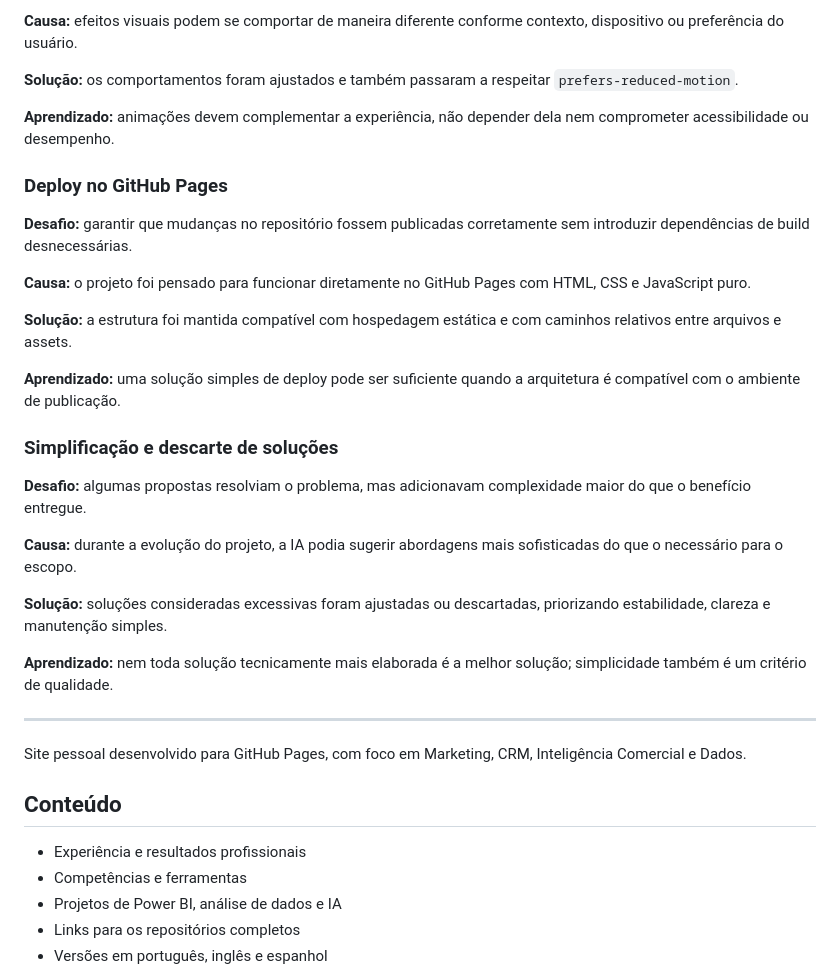
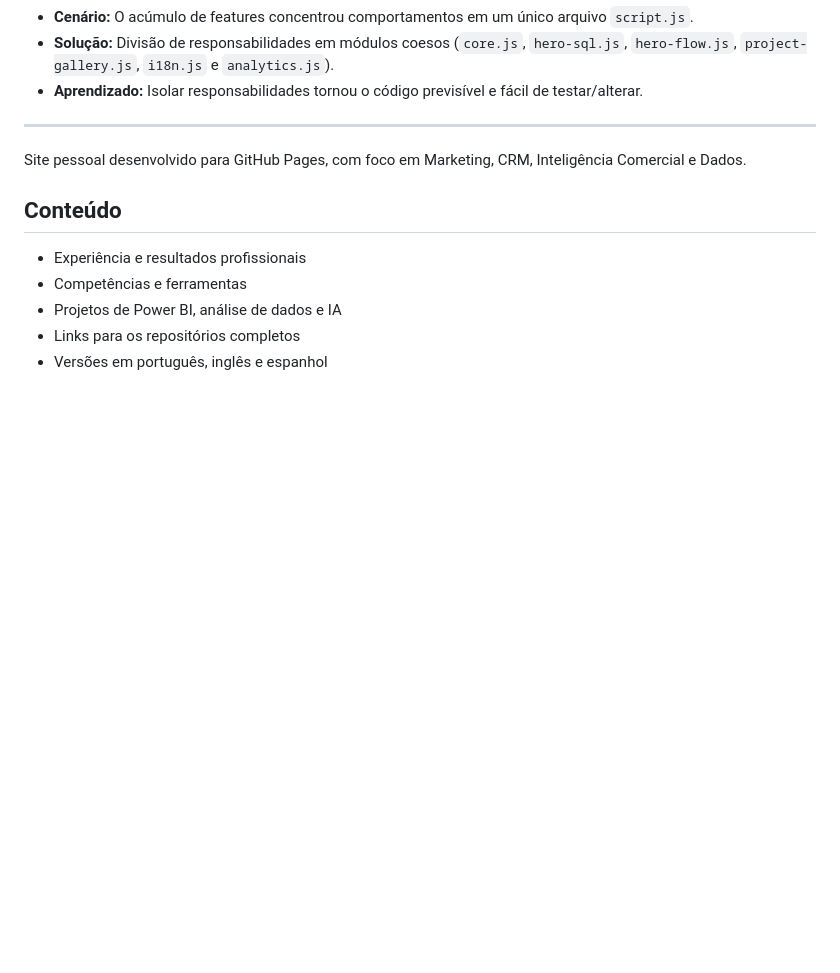
Before and after one commit to lucasdemrodrigues/lucasdemrodrigues.github.io, a Markdown page: README.md, the part around one of its changes. Rendered like a GitHub page; folded sections open; blank space fills up the shorter version.

```diff
--- a/README.md
+++ b/README.md
@@ -204,28 +181,7 @@ A origem dos acessos por canais controlados será identificada por parâmetros U
-**Causa:** efeitos visuais podem se comportar de maneira diferente conforme contexto, dispositivo ou preferência do usuário.
-
-**Solução:** os comportamentos foram ajustados e também passaram a respeitar `prefers-reduced-motion`.
-
-**Aprendizado:** animações devem complementar a experiência, não depender dela nem comprometer acessibilidade ou desempenho.
-
-### Deploy no GitHub Pages
-
-**Desafio:** garantir que mudanças no repositório fossem publicadas corretamente sem introduzir dependências de build desnecessárias.
-
-**Causa:** o projeto foi pensado para funcionar diretamente no GitHub Pages com HTML, CSS e JavaScript puro.
-
-**Solução:** a estrutura foi mantida compatível com hospedagem estática e com caminhos relativos entre arquivos e assets.
-
-**Aprendizado:** uma solução simples de deploy pode ser suficiente quando a arquitetura é compatível com o ambiente de publicação.
-
-### Simplificação e descarte de soluções
-
-**Desafio:** algumas propostas resolviam o problema, mas adicionavam complexidade maior do que o benefício entregue.
-
-**Causa:** durante a evolução do projeto, a IA podia sugerir abordagens mais sofisticadas do que o necessário para o escopo.
-
-**Solução:** soluções consideradas excessivas foram ajustadas ou descartadas, priorizando estabilidade, clareza e manutenção simples.
-
-**Aprendizado:** nem toda solução tecnicamente mais elaborada é a melhor solução; simplicidade também é um critério de qualidade.
+- **Cenário:** O acúmulo de features concentrou comportamentos em um único arquivo `script.js`.
+- **Solução:** Divisão de responsabilidades em módulos coesos (`core.js`, `hero-sql.js`, `hero-flow.js`, `project-gallery.js`, `i18n.js` e `analytics.js`).
+- **Aprendizado:** Isolar responsabilidades tornou o código previsível e fácil de testar/alterar.
+</details>
 
 ____
 
```
Also changed, not shown: other parts of README.md (+24 -47 lines).
